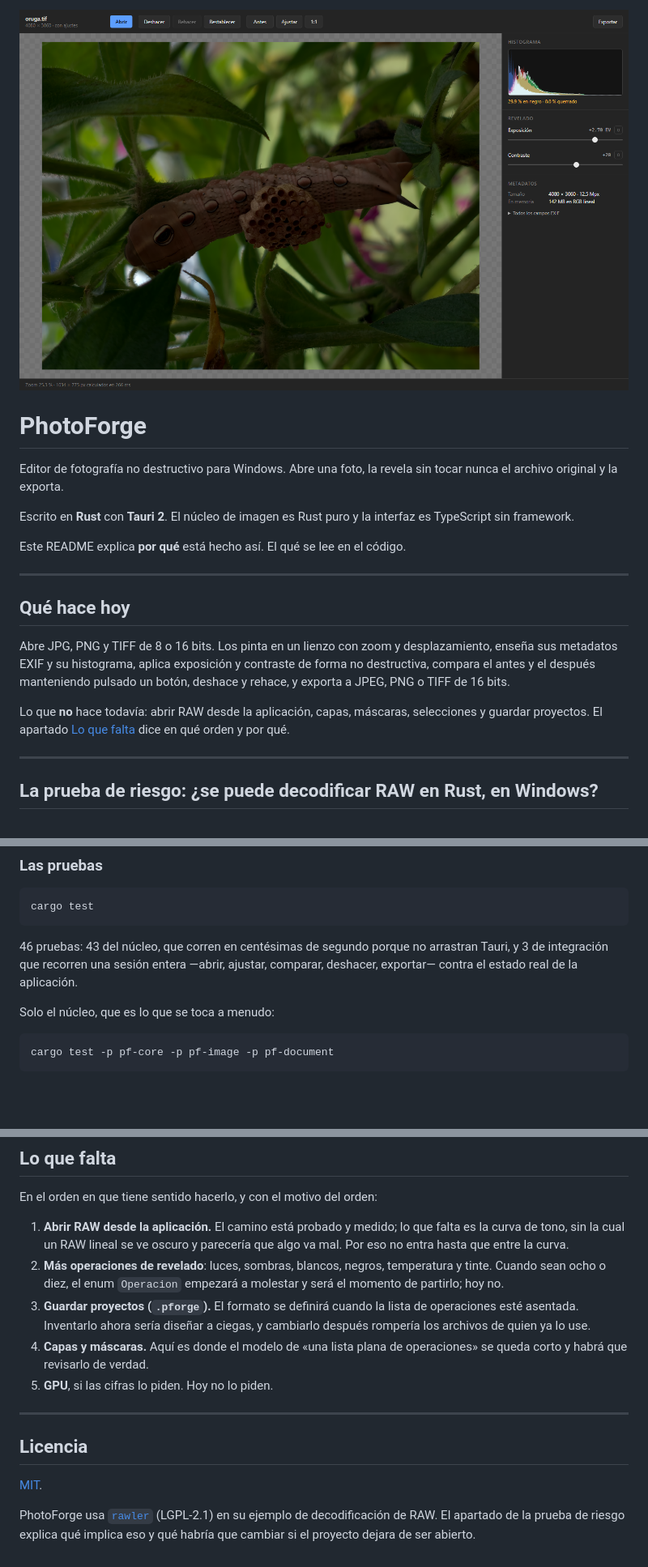
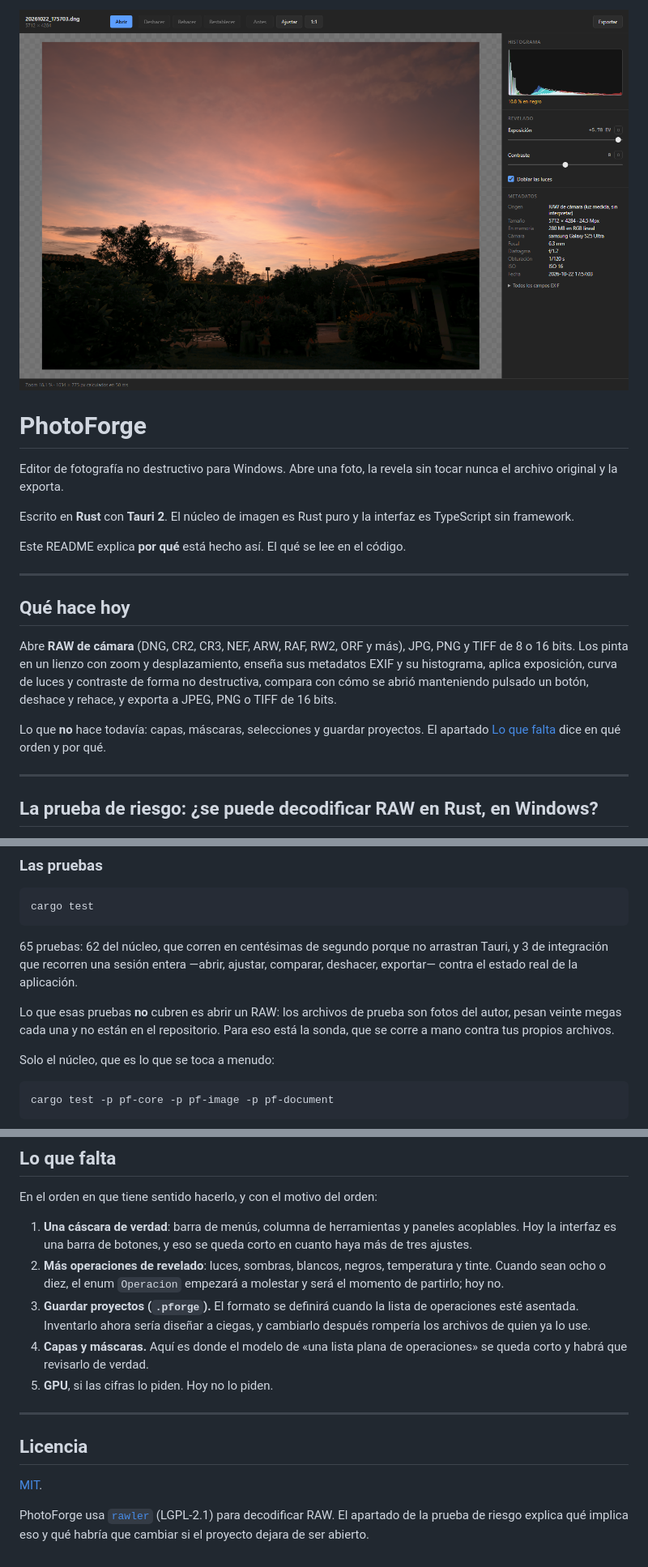
Before and after one commit to Blanco1010/photoforge, a Markdown page: README.md, 3 parts joined by grey strips. Shown at 81% size. Rendered like a GitHub page; pictures changed too: docs/imagenes/ventana.png; blank space fills up the shorter version.

````diff
--- a/README.md
+++ b/README.md
@@ -14,14 +14,14 @@ Este README explica **por qué** está hecho así. El qué se lee en el código.
 
 ## Qué hace hoy
 
-Abre JPG, PNG y TIFF de 8 o 16 bits. Los pinta en un lienzo con zoom y
-desplazamiento, enseña sus metadatos EXIF y su histograma, aplica exposición y
-contraste de forma no destructiva, compara el antes y el después manteniendo
+Abre **RAW de cámara** (DNG, CR2, CR3, NEF, ARW, RAF, RW2, ORF y más), JPG,
+PNG y TIFF de 8 o 16 bits. Los pinta en un lienzo con zoom y desplazamiento,
+enseña sus metadatos EXIF y su histograma, aplica exposición, curva de luces y
+contraste de forma no destructiva, compara con cómo se abrió manteniendo
 pulsado un botón, deshace y rehace, y exporta a JPEG, PNG o TIFF de 16 bits.
 
-Lo que **no** hace todavía: abrir RAW desde la aplicación, capas, máscaras,
-selecciones y guardar proyectos. El apartado [Lo que falta](#lo-que-falta) dice
-en qué orden y por qué.
+Lo que **no** hace todavía: capas, máscaras, selecciones y guardar proyectos.
+El apartado [Lo que falta](#lo-que-falta) dice en qué orden y por qué.
 
 ---
 
@@ -323,9 +416,13 @@ usa LTO completo y una sola unidad de codegen.
 cargo test
 ```
 
-46 pruebas: 43 del núcleo, que corren en centésimas de segundo porque no
+65 pruebas: 62 del núcleo, que corren en centésimas de segundo porque no
 arrastran Tauri, y 3 de integración que recorren una sesión entera —abrir,
 ajustar, comparar, deshacer, exportar— contra el estado real de la aplicación.
+
+Lo que esas pruebas **no** cubren es abrir un RAW: los archivos de prueba son
+fotos del autor, pesan veinte megas cada una y no están en el repositorio.
+Para eso está la sonda, que se corre a mano contra tus propios archivos.
 
 Solo el núcleo, que es lo que se toca a menudo:
 
@@ -389,9 +488,9 @@ sobre píxeles**. Si hace falta uno, su sitio es `pf-image`.
 
 En el orden en que tiene sentido hacerlo, y con el motivo del orden:
 
-1. **Abrir RAW desde la aplicación.** El camino está probado y medido; lo que
-   falta es la curva de tono, sin la cual un RAW lineal se ve oscuro y
-   parecería que algo va mal. Por eso no entra hasta que entre la curva.
+1. **Una cáscara de verdad**: barra de menús, columna de herramientas y
+   paneles acoplables. Hoy la interfaz es una barra de botones, y eso se
+   queda corto en cuanto haya más de tres ajustes.
 2. **Más operaciones de revelado**: luces, sombras, blancos, negros,
    temperatura y tinte. Cuando sean ocho o diez, el enum `Operacion` empezará a
    molestar y será el momento de partirlo; hoy no.
@@ -408,6 +507,6 @@ En el orden en que tiene sentido hacerlo, y con el motivo del orden:
 
 [MIT](LICENSE).
 
-PhotoForge usa [`rawler`](https://github.com/dnglab/dnglab) (LGPL-2.1) en su
-ejemplo de decodificación de RAW. El apartado de la prueba de riesgo explica
+PhotoForge usa [`rawler`](https://github.com/dnglab/dnglab) (LGPL-2.1) para
+decodificar RAW. El apartado de la prueba de riesgo explica
 qué implica eso y qué habría que cambiar si el proyecto dejara de ser abierto.
````
Also changed, not shown: other parts of README.md (+95 -0 lines), 18 other files.
